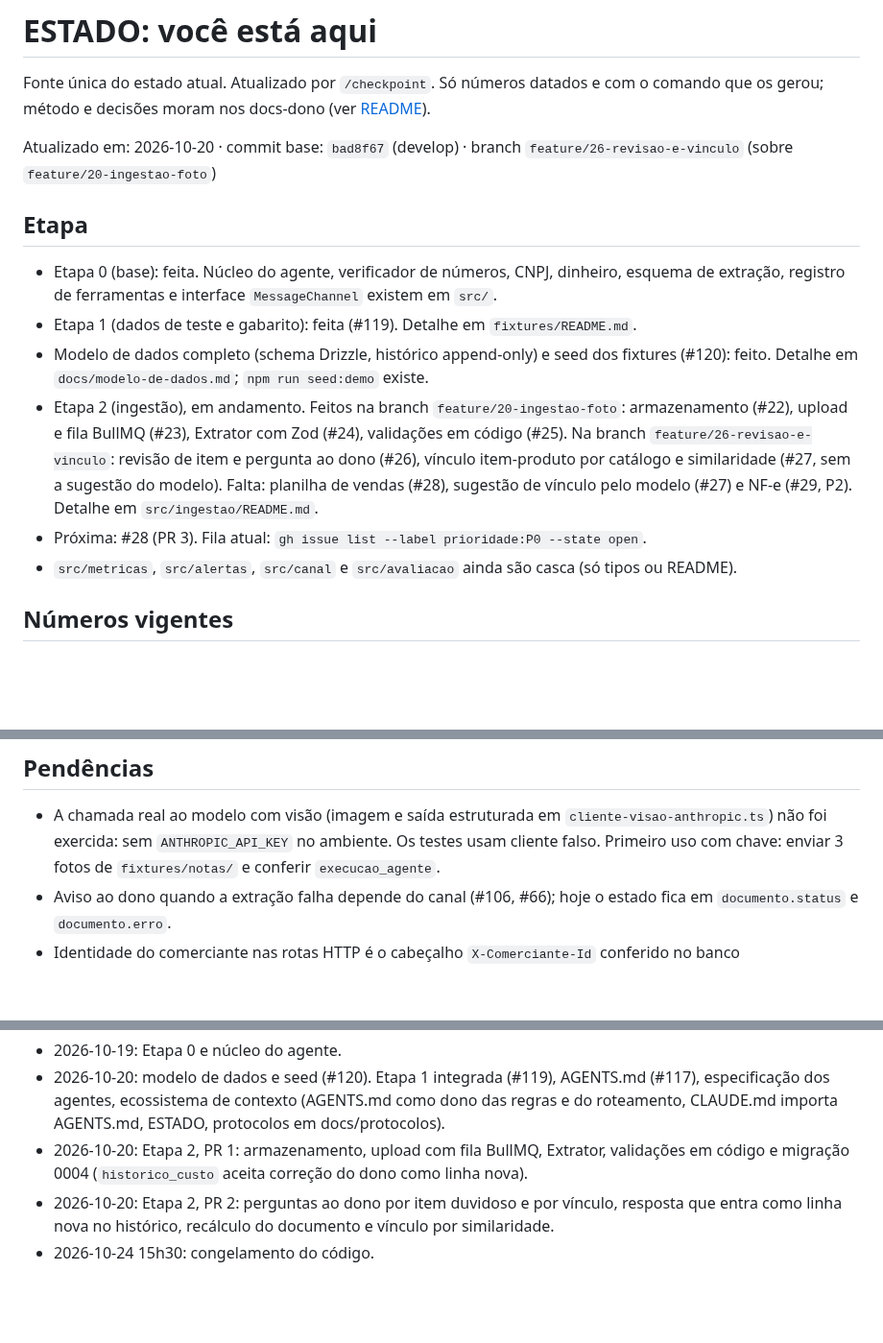
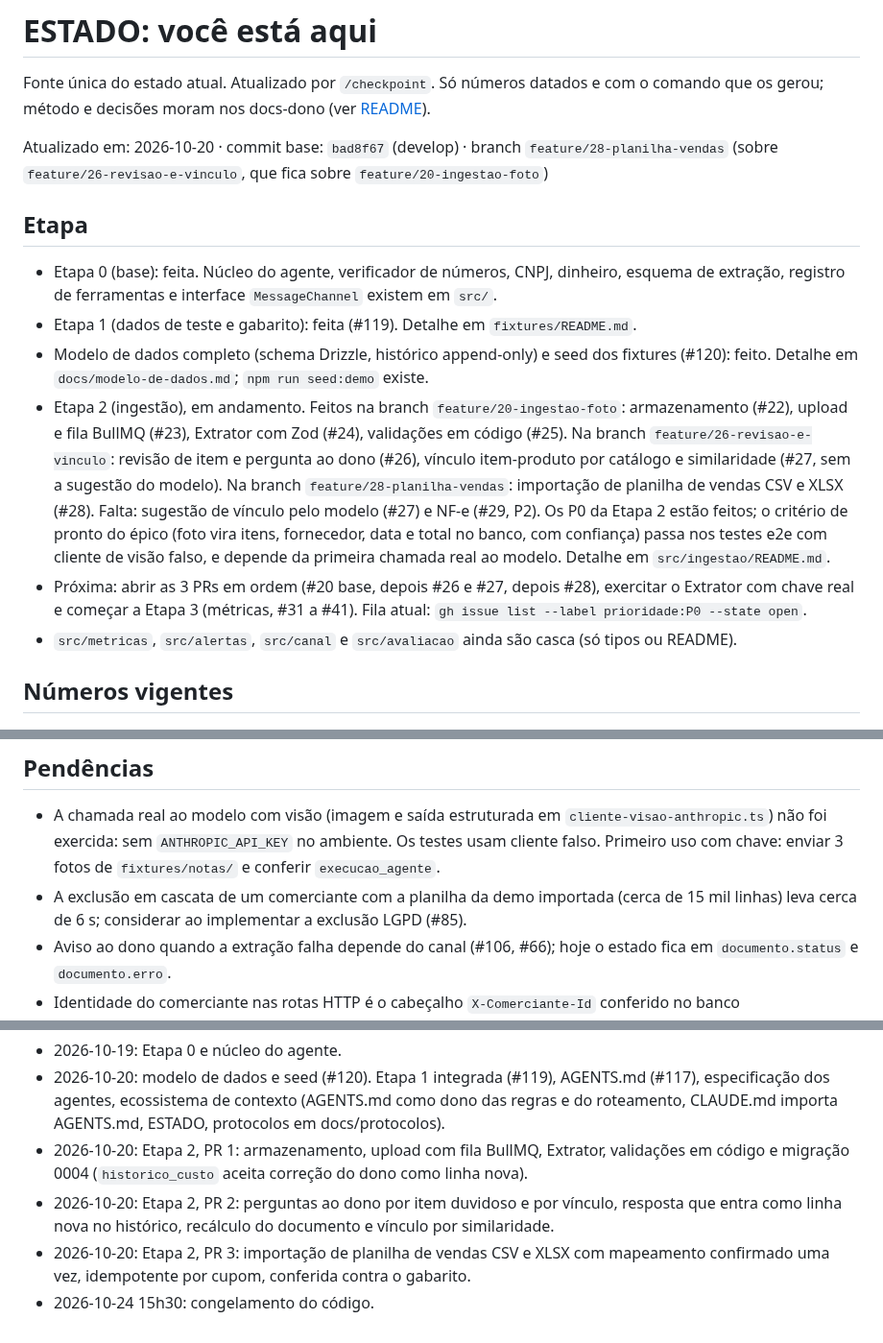
Before and after one commit to insignia-corp/omnia, a Markdown page: docs/ESTADO.md, 3 parts joined by grey strips. Shown at 96% size. Drawn GitHub-style; blank space fills up the shorter version.

```diff
--- a/docs/ESTADO.md
+++ b/docs/ESTADO.md
@@ -2,15 +2,15 @@
 
 Fonte única do estado atual. Atualizado por `/checkpoint`. Só números datados e com o comando que os gerou; método e decisões moram nos docs-dono (ver [README](README.md)).
 
-Atualizado em: 2026-10-20 · commit base: `bad8f67` (develop) · branch `feature/26-revisao-e-vinculo` (sobre `feature/20-ingestao-foto`)
+Atualizado em: 2026-10-20 · commit base: `bad8f67` (develop) · branch `feature/28-planilha-vendas` (sobre `feature/26-revisao-e-vinculo`, que fica sobre `feature/20-ingestao-foto`)
 
 ## Etapa
 
 - Etapa 0 (base): feita. Núcleo do agente, verificador de números, CNPJ, dinheiro, esquema de extração, registro de ferramentas e interface `MessageChannel` existem em `src/`.
 - Etapa 1 (dados de teste e gabarito): feita (#119). Detalhe em `fixtures/README.md`.
 - Modelo de dados completo (schema Drizzle, histórico append-only) e seed dos fixtures (#120): feito. Detalhe em `docs/modelo-de-dados.md`; `npm run seed:demo` existe.
-- Etapa 2 (ingestão), em andamento. Feitos na branch `feature/20-ingestao-foto`: armazenamento (#22), upload e fila BullMQ (#23), Extrator com Zod (#24), validações em código (#25). Na branch `feature/26-revisao-e-vinculo`: revisão de item e pergunta ao dono (#26), vínculo item-produto por catálogo e similaridade (#27, sem a sugestão do modelo). Falta: planilha de vendas (#28), sugestão de vínculo pelo modelo (#27) e NF-e (#29, P2). Detalhe em `src/ingestao/README.md`.
-- Próxima: #28 (PR 3). Fila atual: `gh issue list --label prioridade:P0 --state open`.
+- Etapa 2 (ingestão), em andamento. Feitos na branch `feature/20-ingestao-foto`: armazenamento (#22), upload e fila BullMQ (#23), Extrator com Zod (#24), validações em código (#25). Na branch `feature/26-revisao-e-vinculo`: revisão de item e pergunta ao dono (#26), vínculo item-produto por catálogo e similaridade (#27, sem a sugestão do modelo). Na branch `feature/28-planilha-vendas`: importação de planilha de vendas CSV e XLSX (#28). Falta: sugestão de vínculo pelo modelo (#27) e NF-e (#29, P2). Os P0 da Etapa 2 estão feitos; o critério de pronto do épico (foto vira itens, fornecedor, data e total no banco, com confiança) passa nos testes e2e com cliente de visão falso, e depende da primeira chamada real ao modelo. Detalhe em `src/ingestao/README.md`.
+- Próxima: abrir as 3 PRs em ordem (#20 base, depois #26 e #27, depois #28), exercitar o Extrator com chave real e começar a Etapa 3 (métricas, #31 a #41). Fila atual: `gh issue list --label prioridade:P0 --state open`.
 - `src/metricas`, `src/alertas`, `src/canal` e `src/avaliacao` ainda são casca (só tipos ou README).
 
 ## Números vigentes
@@ -27,6 +27,7 @@ Atualizado em: 2026-10-20 · commit base: `bad8f67` (develop) · branch `feature
 ## Pendências
 
 - A chamada real ao modelo com visão (imagem e saída estruturada em `cliente-visao-anthropic.ts`) não foi exercida: sem `ANTHROPIC_API_KEY` no ambiente. Os testes usam cliente falso. Primeiro uso com chave: enviar 3 fotos de `fixtures/notas/` e conferir `execucao_agente`.
+- A exclusão em cascata de um comerciante com a planilha da demo importada (cerca de 15 mil linhas) leva cerca de 6 s; considerar ao implementar a exclusão LGPD (#85).
 - Aviso ao dono quando a extração falha depende do canal (#106, #66); hoje o estado fica em `documento.status` e `documento.erro`.
 - Identidade do comerciante nas rotas HTTP é o cabeçalho `X-Comerciante-Id` conferido no banco (`src/comerciante/sessao.ts`), provisório até o canal autenticar.
 - Decisão 0003 (arquitetura do agente) está como proposta; custo e latência são estimativas até o `npm run eval` medir (#74).
@@ -38,4 +39,5 @@ Atualizado em: 2026-10-20 · commit base: `bad8f67` (develop) · branch `feature
 - 2026-10-20: modelo de dados e seed (#120). Etapa 1 integrada (#119), AGENTS.md (#117), especificação dos agentes, ecossistema de contexto (AGENTS.md como dono das regras e do roteamento, CLAUDE.md importa AGENTS.md, ESTADO, protocolos em docs/protocolos).
 - 2026-10-20: Etapa 2, PR 1: armazenamento, upload com fila BullMQ, Extrator, validações em código e migração 0004 (`historico_custo` aceita correção do dono como linha nova).
 - 2026-10-20: Etapa 2, PR 2: perguntas ao dono por item duvidoso e por vínculo, resposta que entra como linha nova no histórico, recálculo do documento e vínculo por similaridade.
+- 2026-10-20: Etapa 2, PR 3: importação de planilha de vendas CSV e XLSX com mapeamento confirmado uma vez, idempotente por cupom, conferida contra o gabarito.
 - 2026-10-24 15h30: congelamento do código.
```
Also changed, not shown: other parts of docs/ESTADO.md (+2 -2 lines), src/ingestao/README.md (+14 -1 lines).
